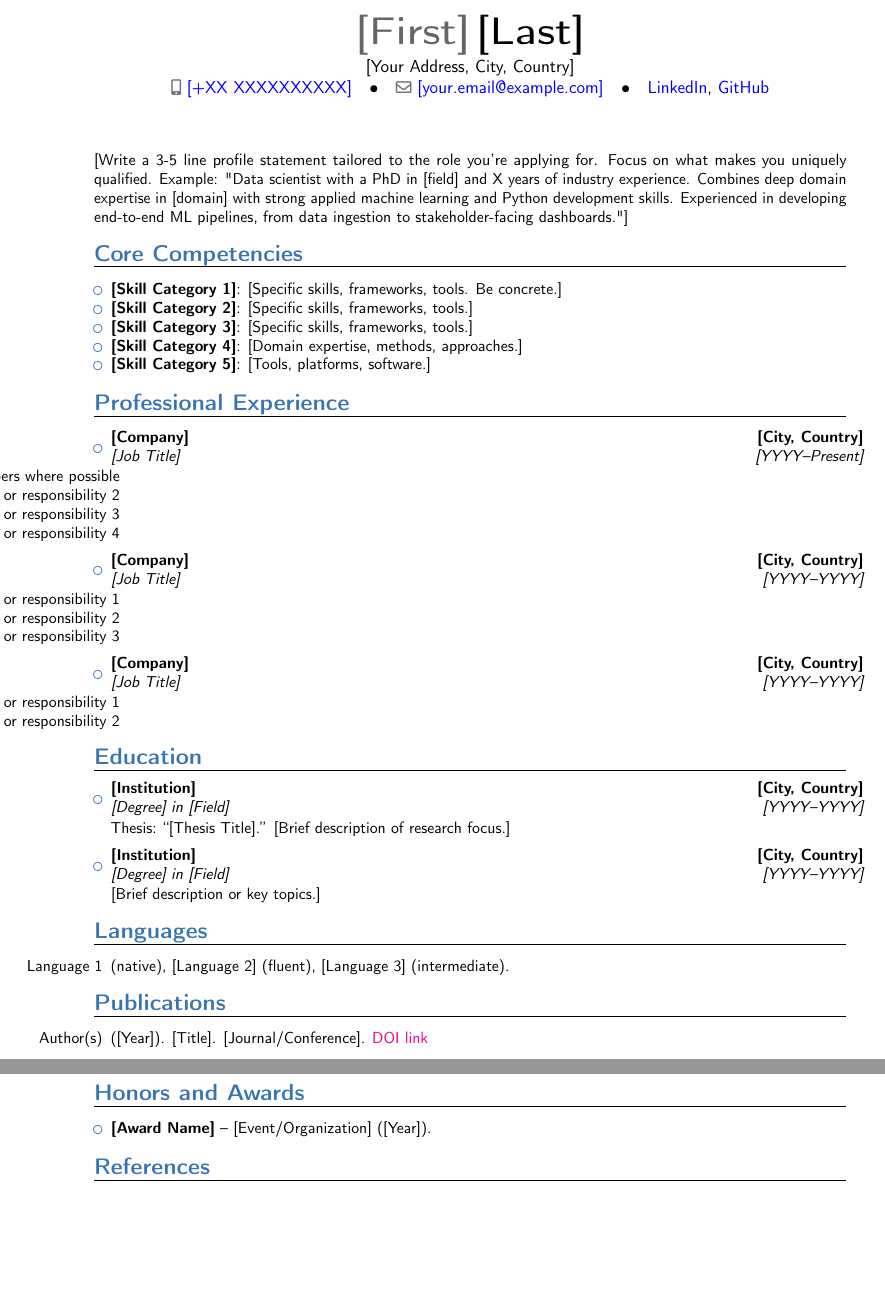
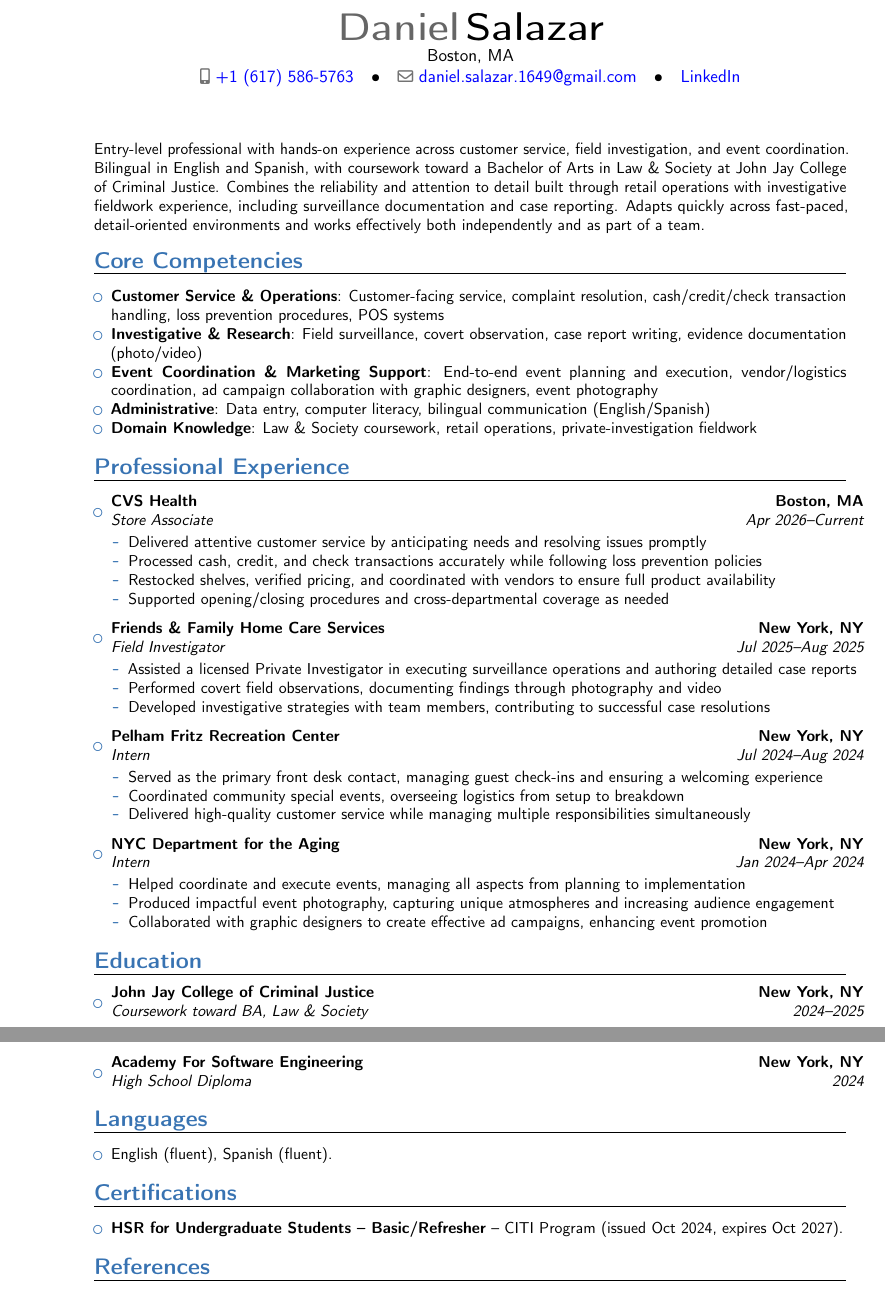
Before and after one commit to Danielitouh/AI-Job-Search, a LaTeX CV (cv/main_example.tex): two parts of pages 1 and 2 of 2, joined at a grey line, cut at the place of the change, the shorter picture padded with empty space. Compiled offline with pdfLaTeX.

Commit message:
Populate candidate profile for Daniel Salazar
Fills in identity, education, and professional experience from the
uploaded resume (documents/cv/DS 2026.pdf) plus corrections/dates
confirmed in conversation (LinkedIn employment dates, actual
enrollment status at John Jay College). Applies to CLAUDE.md,
01-candidate-profile.md, and cv/main_example.tex. Verified the CV
recompiles cleanly at 2 pages with lualatex.

Career goals, commute constraints, and behavioral profile are still
open - search-queries.md and 04-job-evaluation.md are not yet updated.

```diff
--- a/cv/main_example.tex
+++ b/cv/main_example.tex
@@ -51,7 +52,7 @@
 % ============================================================
 
 \vspace{6pt}
-\small{[Write a 3-5 line profile statement tailored to the role you're applying for. Focus on what makes you uniquely qualified. Example: "Data scientist with a PhD in [field] and X years of industry experience. Combines deep domain expertise in [domain] with strong applied machine learning and Python development skills. Experienced in developing end-to-end ML pipelines, from data ingestion to stakeholder-facing dashboards."]}
+\small{Entry-level professional with hands-on experience across customer service, field investigation, and event coordination. Bilingual in English and Spanish, with coursework toward a Bachelor of Arts in Law \& Society at John Jay College of Criminal Justice. Combines the reliability and attention to detail built through retail operations with investigative fieldwork experience, including surveillance documentation and case reporting. Adapts quickly across fast-paced, detail-oriented environments and works effectively both independently and as part of a team.}
 
 % ============================================================
 %     CORE COMPETENCIES
@@ -61,15 +62,15 @@
 \vspace{1pt}
 \begin{itemize}
 
-\item \textbf{[Skill Category 1]}: [Specific skills, frameworks, tools. Be concrete.]
+\item \textbf{Customer Service \& Operations}: Customer-facing service, complaint resolution, cash/credit/check transaction handling, loss prevention procedures, POS systems
 
-\item \textbf{[Skill Category 2]}: [Specific skills, frameworks, tools.]
+\item \textbf{Investigative \& Research}: Field surveillance, covert observation, case report writing, evidence documentation (photo/video)
 
-\item \textbf{[Skill Category 3]}: [Specific skills, frameworks, tools.]
+\item \textbf{Event Coordination \& Marketing Support}: End-to-end event planning and execution, vendor/logistics coordination, ad campaign collaboration with graphic designers, event photography
 
-\item \textbf{[Skill Category 4]}: [Domain expertise, methods, approaches.]
+\item \textbf{Administrative}: Data entry, computer literacy, bilingual communication (English/Spanish)
 
-\item \textbf{[Skill Category 5]}: [Tools, platforms, software.]
+\item \textbf{Domain Knowledge}: Law \& Society coursework, retail operations, private-investigation fieldwork
 
 \end{itemize}
 
@@ -82,31 +83,46 @@
 \begin{itemize}
 
 % --- Most Recent Role ---
-\item{\cventry{[YYYY--Present]}{[Job Title]}{[Company]}{[City, Country]}{}{\vspace{1pt}
+\needspace{5\baselineskip}
+\item{\cventry{Apr 2026--Current}{Store Associate}{CVS Health}{Boston, MA}{}{\vspace{1pt}
 \begin{itemize}
-    \item [Achievement or responsibility 1 - be specific, use numbers where possible]
-    \item [Achievement or responsibility 2]
-    \item [Achievement or responsibility 3]
-    \item [Achievement or responsibility 4]
+    \item Delivered attentive customer service by anticipating needs and resolving issues promptly
+    \item Processed cash, credit, and check transactions accurately while following loss prevention policies
+    \item Restocked shelves, verified pricing, and coordinated with vendors to ensure full product availability
+    \item Supported opening/closing procedures and cross-departmental coverage as needed
 \end{itemize}}}
 
 \vspace{3pt}
 
 % --- Previous Role ---
-\item{\cventry{[YYYY--YYYY]}{[Job Title]}{[Company]}{[City, Country]}{}{\vspace{1pt}
+\needspace{5\baselineskip}
+\item{\cventry{Jul 2025--Aug 2025}{Field Investigator}{Friends \& Family Home Care Services}{New York, NY}{}{\vspace{1pt}
 \begin{itemize}
-    \item [Achievement or responsibility 1]
-    \item [Achievement or responsibility 2]
-    \item [Achievement or responsibility 3]
+    \item Assisted a licensed Private Investigator in executing surveillance operations and authoring detailed case reports
+    \item Performed covert field observations, documenting findings through photography and video
+    \item Developed investigative strategies with team members, contributing to successful case resolutions
 \end{itemize}}}
 
 \vspace{3pt}
 
 % --- Earlier Role ---
-\item{\cventry{[YYYY--YYYY]}{[Job Title]}{[Company]}{[City, Country]}{}{\vspace{1pt}
+\needspace{5\baselineskip}
+\item{\cventry{Jul 2024--Aug 2024}{Intern}{Pelham Fritz Recreation Center}{New York, NY}{}{\vspace{1pt}
 \begin{itemize}
-    \item [Achievement or responsibility 1]
-    \item [Achievement or responsibility 2]
+    \item Served as the primary front desk contact, managing guest check-ins and ensuring a welcoming experience
+    \item Coordinated community special events, overseeing logistics from setup to breakdown
+    \item Delivered high-quality customer service while managing multiple responsibilities simultaneously
+\end{itemize}}}
+
+\vspace{3pt}
+
+% --- Earlier Role ---
+\needspace{5\baselineskip}
+\item{\cventry{Jan 2024--Apr 2024}{Intern}{NYC Department for the Aging}{New York, NY}{}{\vspace{1pt}
+\begin{itemize}
+    \item Helped coordinate and execute events, managing all aspects from planning to implementation
+    \item Produced impactful event photography, capturing unique atmospheres and increasing audience engagement
+    \item Collaborated with graphic designers to create effective ad campaigns, enhancing event promotion
 \end{itemize}}}
 
 \end{itemize}
@@ -119,15 +135,13 @@
 \vspace{1pt}
 \begin{itemize}
 
-\item{\cventry{[YYYY--YYYY]}{[Degree] in [Field]}{[Institution]}{[City, Country]}{}{\vspace{1pt}
-Thesis: ``[Thesis Title].'' [Brief description of research focus.]
-}}
+\needspace{4\baselineskip}
+\item{\cventry{2024--2025}{Coursework toward BA, Law \& Society}{John Jay College of Criminal Justice}{New York, NY}{}{}}
 
 \vspace{3pt}
 
-\item{\cventry{[YYYY--YYYY]}{[Degree] in [Field]}{[Institution]}{[City, Country]}{}{\vspace{1pt}
-[Brief description or key topics.]
-}}
+\needspace{4\baselineskip}
+\item{\cventry{2024}{High School Diploma}{Academy For Software Engineering}{New York, NY}{}{}}
 
 \end{itemize}
 
@@ -138,27 +152,17 @@ Thesis: ``[Thesis Title].'' [Brief description of research focus.]
 \section{Languages}
 \vspace{1pt}
 \begin{itemize}
-\item [Language 1] (native), [Language 2] (fluent), [Language 3] (intermediate).
+\item English (fluent), Spanish (fluent).
 \end{itemize}
 
 % ============================================================
-%     PUBLICATIONS (optional)
+%     CERTIFICATIONS
 % ============================================================
 
-\section{Publications}
+\section{Certifications}
 \vspace{1pt}
 \begin{itemize}
-\item [Author(s)] ([Year]). [Title]. [Journal/Conference]. \href{[DOI_URL]}{DOI link}
-\end{itemize}
-
-% ============================================================
-%     HONORS AND AWARDS (optional)
-% ============================================================
-
-\section{Honors and Awards}
-\vspace{1pt}
-\begin{itemize}
-\item{\textbf{[Award Name]} -- [Event/Organization] ([Year]).}
+\item{\textbf{HSR for Undergraduate Students -- Basic/Refresher} -- CITI Program (issued Oct 2024, expires Oct 2027).}
 \end{itemize}
 
 % ============================================================
```
Also changed, not shown: CLAUDE.md (+30 -21 lines), .claude/skills/job-application-assistant/01-candidate-profile.md, cv/main_example.tex (11 more changed lines).
